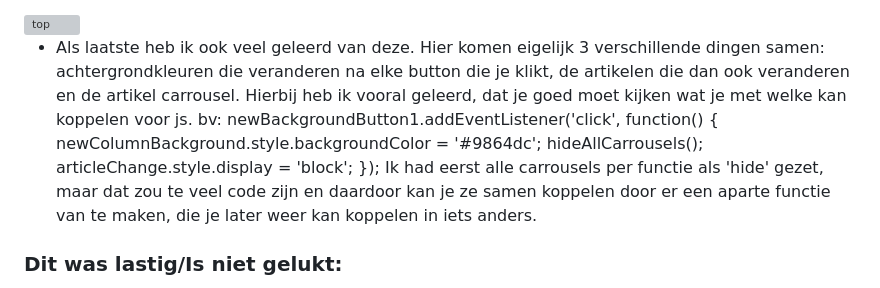
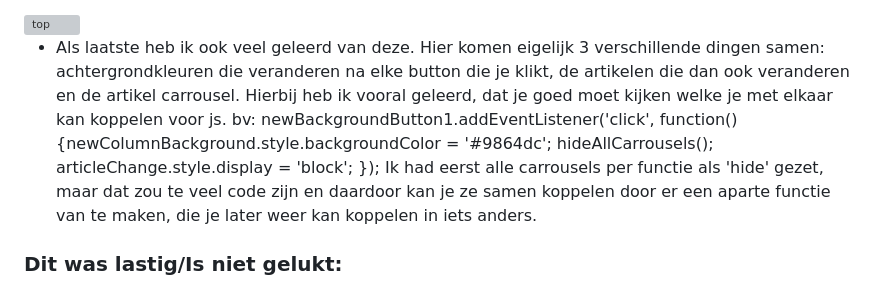
Before and after one commit to Irmaudo/frontend-development-opdracht-, a Markdown page: README.md, the part around the change printed below. Rendered like a GitHub page; folded sections open; grey boxes are pictures that could not be loaded.

```diff
--- a/README.md
+++ b/README.md
@@ -260,11 +261,7 @@ aantekeningen voor testen screenreader van dazed:
 
   <img src="readme-images/buttonsWithNewArticleCaroussels.png" width="375px" alt="top">
 
-  - Als laatste heb ik ook veel geleerd van deze. Hier komen eigelijk 3 verschillende dingen samen: achtergrondkleuren die veranderen na elke button die je klikt, de artikelen die dan ook veranderen en de artikel carrousel. Hierbij heb ik vooral geleerd, dat je goed moet kijken wat je met welke kan koppelen voor js. bv: newBackgroundButton1.addEventListener('click', function() {
-    newColumnBackground.style.backgroundColor = '#9864dc';
-    hideAllCarrousels();
-    articleChange.style.display = 'block';
-  }); Ik had eerst alle carrousels per functie als 'hide' gezet, maar dat zou te veel code zijn en daardoor kan je ze samen koppelen door er een aparte functie van te maken, die je later weer kan koppelen in iets anders.
+  - Als laatste heb ik ook veel geleerd van deze. Hier komen eigelijk 3 verschillende dingen samen: achtergrondkleuren die veranderen na elke button die je klikt, de artikelen die dan ook veranderen en de artikel carrousel. Hierbij heb ik vooral geleerd, dat je goed moet kijken welke je met elkaar kan koppelen voor js. bv: newBackgroundButton1.addEventListener('click', function() {newColumnBackground.style.backgroundColor = '#9864dc'; hideAllCarrousels(); articleChange.style.display = 'block'; }); Ik had eerst alle carrousels per functie als 'hide' gezet, maar dat zou te veel code zijn en daardoor kan je ze samen koppelen door er een aparte functie van te maken, die je later weer kan koppelen in iets anders.
 
 
   ### Dit was lastig/Is niet gelukt:
```
Also changed, not shown: other parts of README.md (+1 -0 lines).
